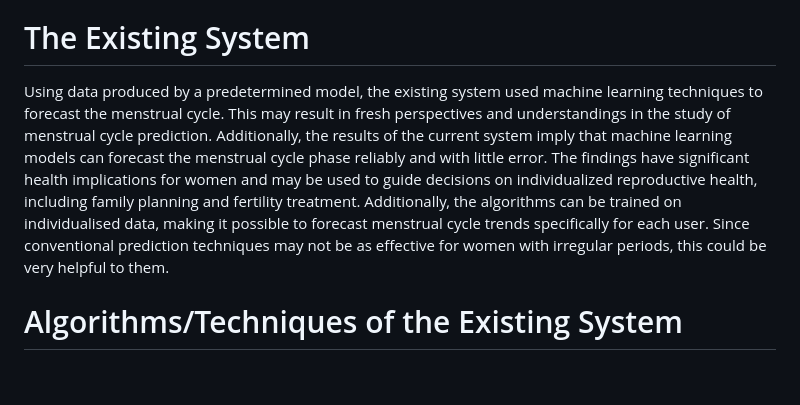
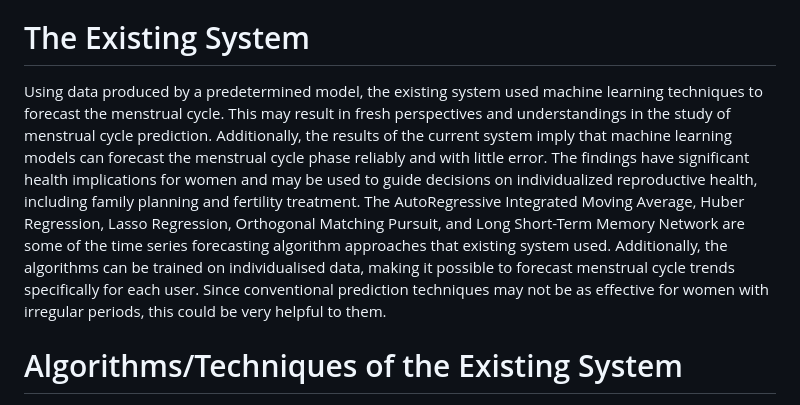
Before and after one commit to chiomajaco6/MenstrualCyclePrediction, a Markdown page: README.md, the part around the change. Drawn GitHub-style; blank space fills up the shorter version.

```diff
--- a/README.md
+++ b/README.md
@@ -26,7 +26,9 @@ The existing research, as the current research review suggests, future research
 
 <div style="text-align: justify">
 
-Using data produced by a predetermined model, the existing system used machine learning techniques to forecast the menstrual cycle. This may result in fresh perspectives and understandings in the study of menstrual cycle prediction. Additionally, the results of the current system imply that machine learning models can forecast the menstrual cycle phase reliably and with little error. The findings have significant health implications for women and may be used to guide decisions on individualized reproductive health, including family planning and fertility treatment. Additionally, the algorithms can be trained on individualised data, making it possible to forecast menstrual cycle trends specifically for each user. Since conventional prediction techniques may not be as effective for women with irregular periods, this could be very helpful to them.
+Using data produced by a predetermined model, the existing system used machine learning techniques to forecast the menstrual cycle. This may result in fresh perspectives and understandings in the study of menstrual cycle prediction. Additionally, the results of the current system imply that machine learning models can forecast the menstrual cycle phase reliably and with little error. The findings have significant health implications for women and may be used to guide decisions on individualized reproductive health, including family planning and fertility treatment.
+The AutoRegressive Integrated Moving Average, Huber Regression, Lasso Regression, Orthogonal Matching Pursuit, and Long Short-Term Memory Network are some of the time series forecasting algorithm approaches that existing system used.
+Additionally, the algorithms can be trained on individualised data, making it possible to forecast menstrual cycle trends specifically for each user. Since conventional prediction techniques may not be as effective for women with irregular periods, this could be very helpful to them.
 
 </div>
 
```
